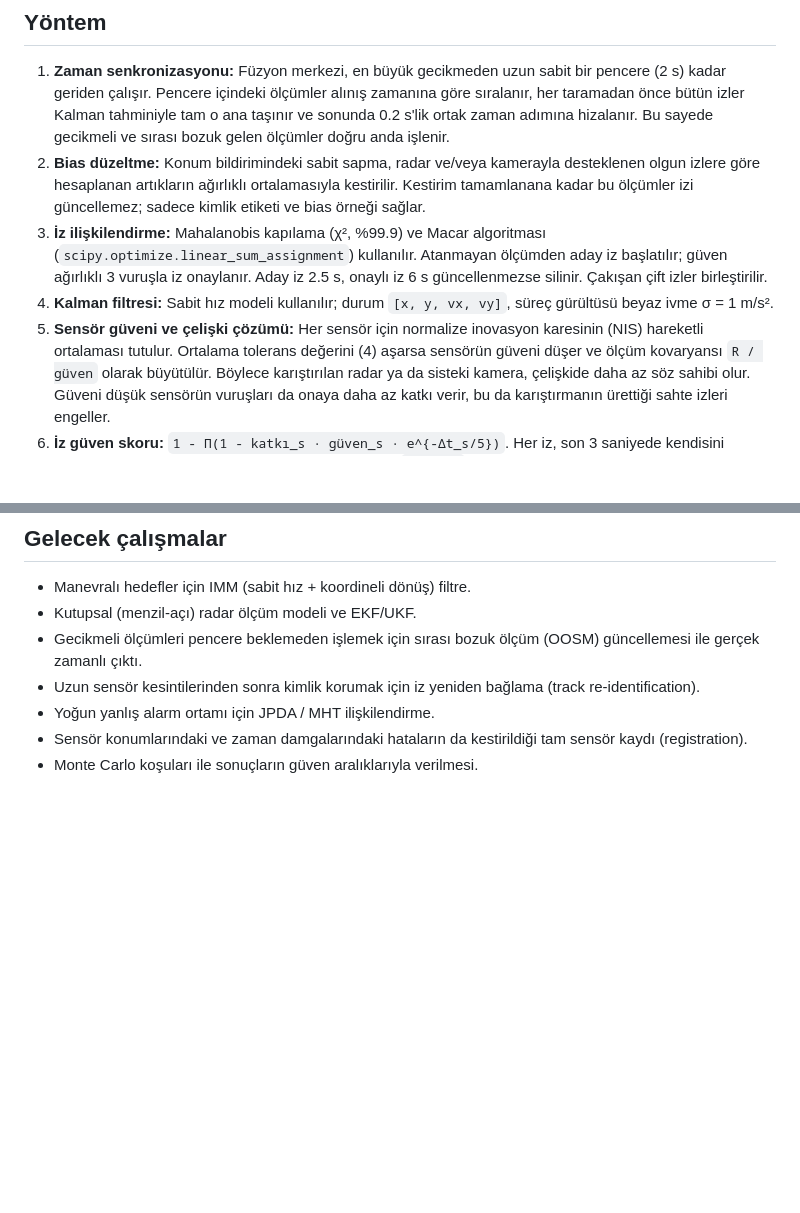
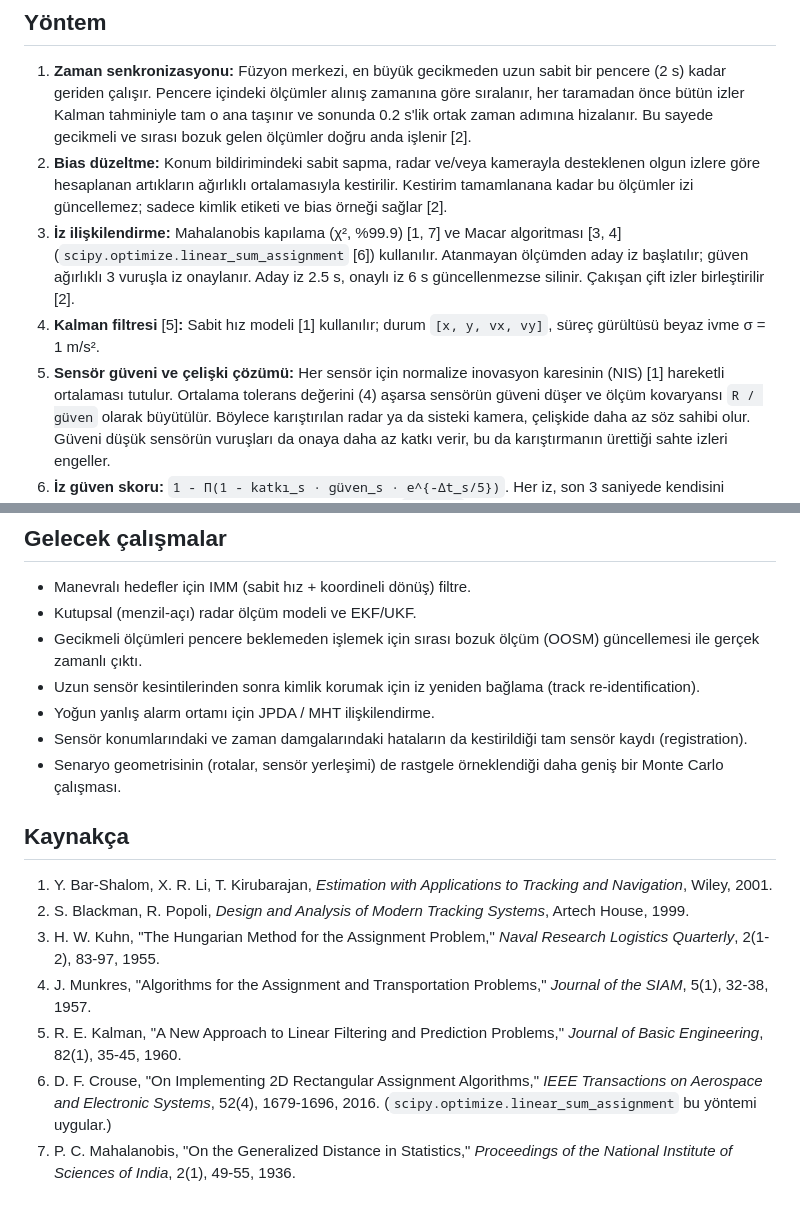
Before and after one commit to Goktugelbir/Cok-Sensorlu-Veri-Fuzyonu, a Markdown page: README.md, 2 parts joined by grey strips. Rendered like a GitHub page; blank space fills up the shorter version.

```diff
--- a/README.md
+++ b/README.md
@@ -49,19 +54,19 @@ etmek zorundadır.
    bir pencere (2 s) kadar geriden çalışır. Pencere içindeki ölçümler alınış
    zamanına göre sıralanır, her taramadan önce bütün izler Kalman tahminiyle
    tam o ana taşınır ve sonunda 0.2 s'lik ortak zaman adımına hizalanır. Bu
-   sayede gecikmeli ve sırası bozuk gelen ölçümler doğru anda işlenir.
+   sayede gecikmeli ve sırası bozuk gelen ölçümler doğru anda işlenir [2].
 2. **Bias düzeltme:** Konum bildirimindeki sabit sapma, radar ve/veya kamerayla
    desteklenen olgun izlere göre hesaplanan artıkların ağırlıklı ortalamasıyla
    kestirilir. Kestirim tamamlanana kadar bu ölçümler izi güncellemez; sadece
-   kimlik etiketi ve bias örneği sağlar.
-3. **İz ilişkilendirme:** Mahalanobis kapılama (χ², %99.9) ve Macar algoritması
-   (`scipy.optimize.linear_sum_assignment`) kullanılır. Atanmayan ölçümden
+   kimlik etiketi ve bias örneği sağlar [2].
+3. **İz ilişkilendirme:** Mahalanobis kapılama (χ², %99.9) [1, 7] ve Macar
+   algoritması [3, 4] (`scipy.optimize.linear_sum_assignment` [6]) kullanılır. Atanmayan ölçümden
    aday iz başlatılır; güven ağırlıklı 3 vuruşla iz onaylanır. Aday iz 2.5 s,
-   onaylı iz 6 s güncellenmezse silinir. Çakışan çift izler birleştirilir.
-4. **Kalman filtresi:** Sabit hız modeli kullanılır; durum `[x, y, vx, vy]`,
+   onaylı iz 6 s güncellenmezse silinir. Çakışan çift izler birleştirilir [2].
+4. **Kalman filtresi** [5]**:** Sabit hız modeli [1] kullanılır; durum `[x, y, vx, vy]`,
    süreç gürültüsü beyaz ivme σ = 1 m/s².
 5. **Sensör güveni ve çelişki çözümü:** Her sensör için normalize inovasyon
-   karesinin (NIS) hareketli ortalaması tutulur. Ortalama tolerans değerini (4)
+   karesinin (NIS) [1] hareketli ortalaması tutulur. Ortalama tolerans değerini (4)
    aşarsa sensörün güveni düşer ve ölçüm kovaryansı `R / güven` olarak
    büyütülür. Böylece karıştırılan radar ya da sisteki kamera, çelişkide daha
    az söz sahibi olur. Güveni düşük sensörün vuruşları da onaya daha az katkı
@@ -201,4 +235,24 @@ fusion-demo/
 - Yoğun yanlış alarm ortamı için JPDA / MHT ilişkilendirme.
 - Sensör konumlarındaki ve zaman damgalarındaki hataların da kestirildiği tam
   sensör kaydı (registration).
-- Monte Carlo koşuları ile sonuçların güven aralıklarıyla verilmesi.
+- Senaryo geometrisinin (rotalar, sensör yerleşimi) de rastgele örneklendiği
+  daha geniş bir Monte Carlo çalışması.
+
+## Kaynakça
+
+1. Y. Bar-Shalom, X. R. Li, T. Kirubarajan, *Estimation with Applications to
+   Tracking and Navigation*, Wiley, 2001.
+2. S. Blackman, R. Popoli, *Design and Analysis of Modern Tracking Systems*,
+   Artech House, 1999.
+3. H. W. Kuhn, "The Hungarian Method for the Assignment Problem," *Naval
+   Research Logistics Quarterly*, 2(1-2), 83-97, 1955.
+4. J. Munkres, "Algorithms for the Assignment and Transportation Problems,"
+   *Journal of the SIAM*, 5(1), 32-38, 1957.
+5. R. E. Kalman, "A New Approach to Linear Filtering and Prediction Problems,"
+   *Journal of Basic Engineering*, 82(1), 35-45, 1960.
+6. D. F. Crouse, "On Implementing 2D Rectangular Assignment Algorithms,"
+   *IEEE Transactions on Aerospace and Electronic Systems*, 52(4), 1679-1696,
+   2016. (`scipy.optimize.linear_sum_assignment` bu yöntemi uygular.)
+7. P. C. Mahalanobis, "On the Generalized Distance in Statistics,"
+   *Proceedings of the National Institute of Sciences of India*, 2(1), 49-55,
+   1936.
```
Also changed, not shown: other parts of README.md (+74 -40 lines), results/sonuclar.md (+28 -17 lines), results/karsilastirma.png, 5 other files.
